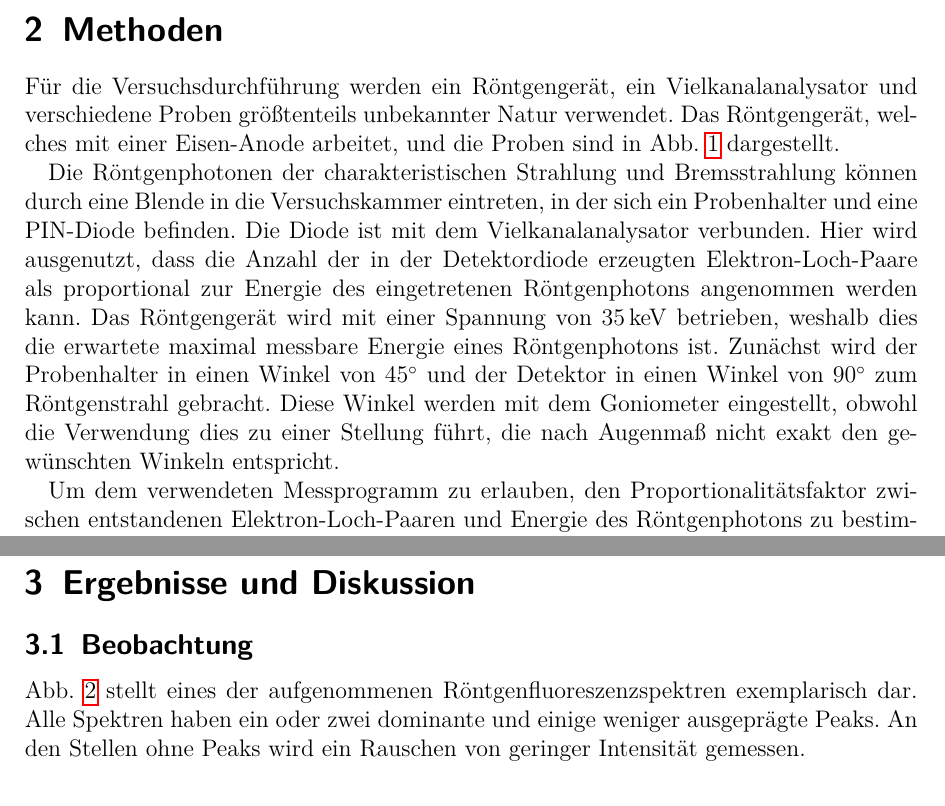
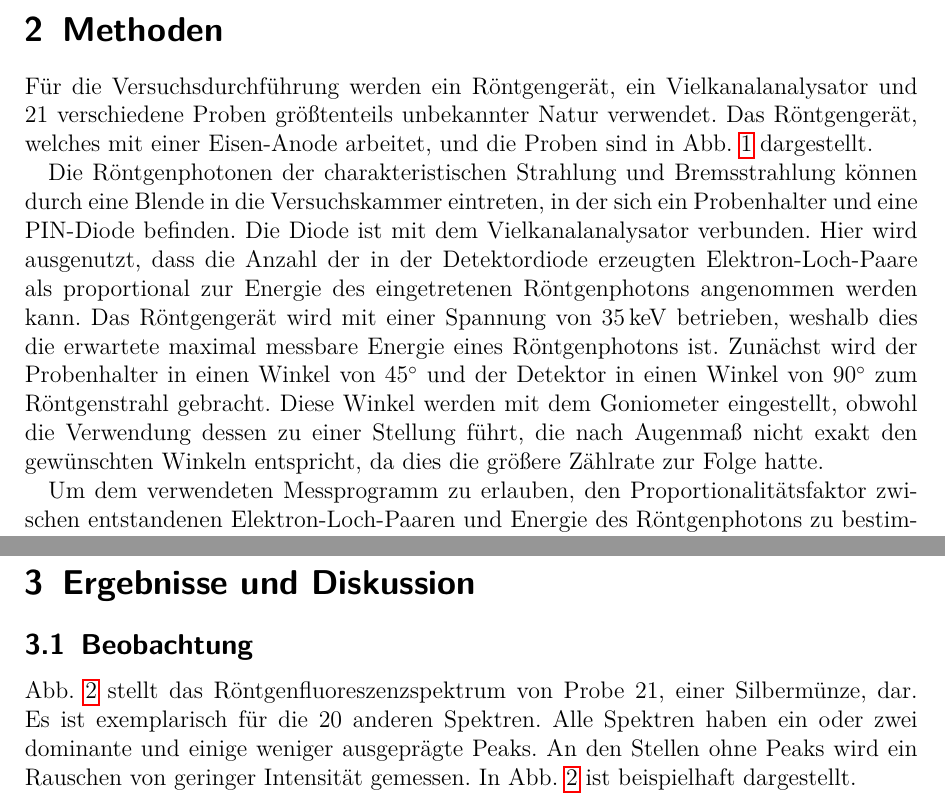
Before and after one commit to APN-Pucky/FPrakt, a LaTeX document (EDX/BA-C-04_EDX_22-10-2018.tex): two parts of pages 3 and 4 of 13, joined at a grey line, cut so that both start at the same text. Compiled offline with pdfLaTeX.

Commit message:
EDX finalchanges

```diff
--- a/EDX/BA-C-04_EDX_22-10-2018.tex
+++ b/EDX/BA-C-04_EDX_22-10-2018.tex
@@ -107,7 +107,7 @@
 
 
 	\section{Methoden}
-	Für die Versuchsdurchführung werden ein Röntgengerät, ein Vielkanalanalysator und verschiedene Proben größtenteils unbekannter Natur verwendet.
+	Für die Versuchsdurchführung werden ein Röntgengerät, ein Vielkanalanalysator und 21 verschiedene Proben größtenteils unbekannter Natur verwendet.
 	Das Röntgengerät, welches mit einer Eisen-Anode arbeitet, und die Proben sind in \cref{fig_aufbau} dargestellt.
 
 	Die Röntgenphotonen der charakteristischen Strahlung und Bremsstrahlung können durch eine Blende in die Versuchskammer eintreten, in der sich ein Probenhalter und eine PIN-Diode befinden.
@@ -115,7 +115,7 @@
 	Hier wird ausgenutzt, dass die Anzahl der in der Detektordiode erzeugten Elektron-Loch-Paare als proportional zur Energie des eingetretenen Röntgenphotons angenommen werden kann.
 	Das Röntgengerät wird mit einer Spannung von \SI{35}{\kilo \electronvolt} betrieben, weshalb dies die erwartete maximal messbare Energie eines Röntgenphotons ist.
 	Zunächst wird der Probenhalter in einen Winkel von \SI{45}{\degree} und der Detektor in einen Winkel von \SI{90}{\degree} zum Röntgenstrahl gebracht.
-	Diese Winkel werden mit dem Goniometer eingestellt, obwohl die Verwendung dies zu einer Stellung führt, die nach Augenmaß nicht exakt den gewünschten Winkeln entspricht. %TODO so ok?
+	Diese Winkel werden mit dem Goniometer eingestellt, obwohl die Verwendung dessen zu einer Stellung führt, die nach Augenmaß nicht exakt den gewünschten Winkeln entspricht, da dies die größere Zählrate zur Folge hatte.
 
 	Um dem verwendeten Messprogramm zu erlauben, den Proportionalitätsfaktor zwischen entstandenen Elektron-Loch-Paaren und Energie des Röntgenphotons zu bestimmen, wird mit zwei Proben, von denen bekannt ist, aus welchen Elementen sie bestehen, kalibriert.
 	Zur Kalibrierung wird Eisen und Molybdän verwendet (Dreipunktkalibrierung).
@@ -151,9 +151,9 @@
 
 
 	\subsection{Beobachtung}
-	\cref{fig_ag_plot} stellt eines der aufgenommenen Röntgenfluoreszenzspektren exemplarisch dar.
+	\cref{fig_ag_plot} stellt das Röntgenfluoreszenzspektrum von Probe 21, einer Silbermünze, dar.
+	Es ist exemplarisch für die 20 anderen Spektren.
 	Alle Spektren haben ein oder zwei dominante und einige weniger ausgeprägte Peaks.
 	An den Stellen ohne Peaks wird ein Rauschen von geringer Intensität gemessen.
-
-	%TODO Allgemeine Beschreibung was wir idR so gesehen/Messen haben?
+	In \cref{fig_ag_plot} ist beispielhaft  dargestellt.
 	\begin{figure}[H]
```
Also changed, not shown: EDX/BA-C-04_EDX_22-10-2018.pdf, EDX/BA-C-04_EDX_22-10-2018.tex (2 more changed lines).
